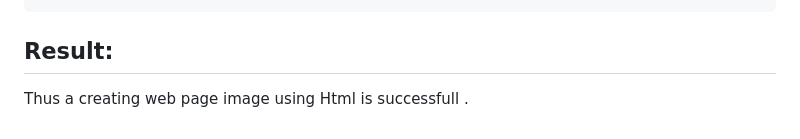
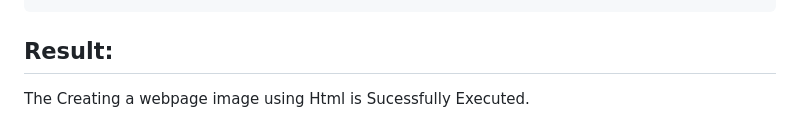
Before and after one commit to Dhanush-AI-DS/HTML-Assignment, a Markdown page: README.md, the part around the change printed below. Drawn GitHub-style.

`````diff
--- a/README.md
+++ b/README.md
@@ -153,4 +154,4 @@ Open the saved file in your web browser by double-clicking it or by right-clicki
 ````
 ````
 ## Result:
-   Thus a creating web page image using Html is successfull .
+  The Creating a webpage image using Html is Sucessfully Executed.
`````
Also changed, not shown: other parts of README.md (+2 -1 lines).
